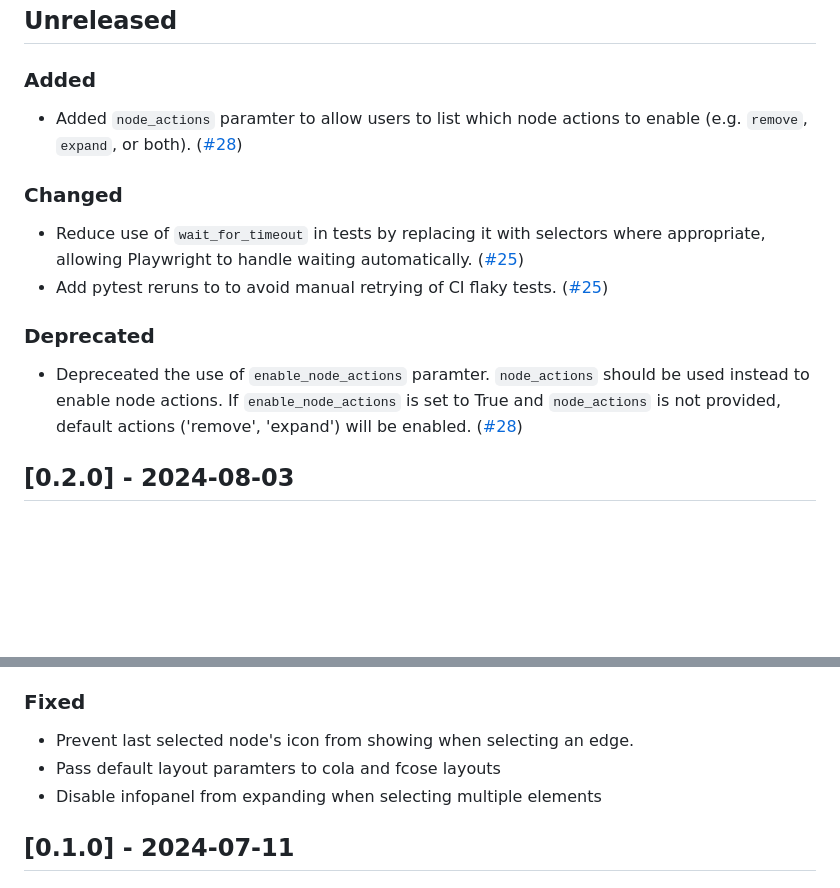
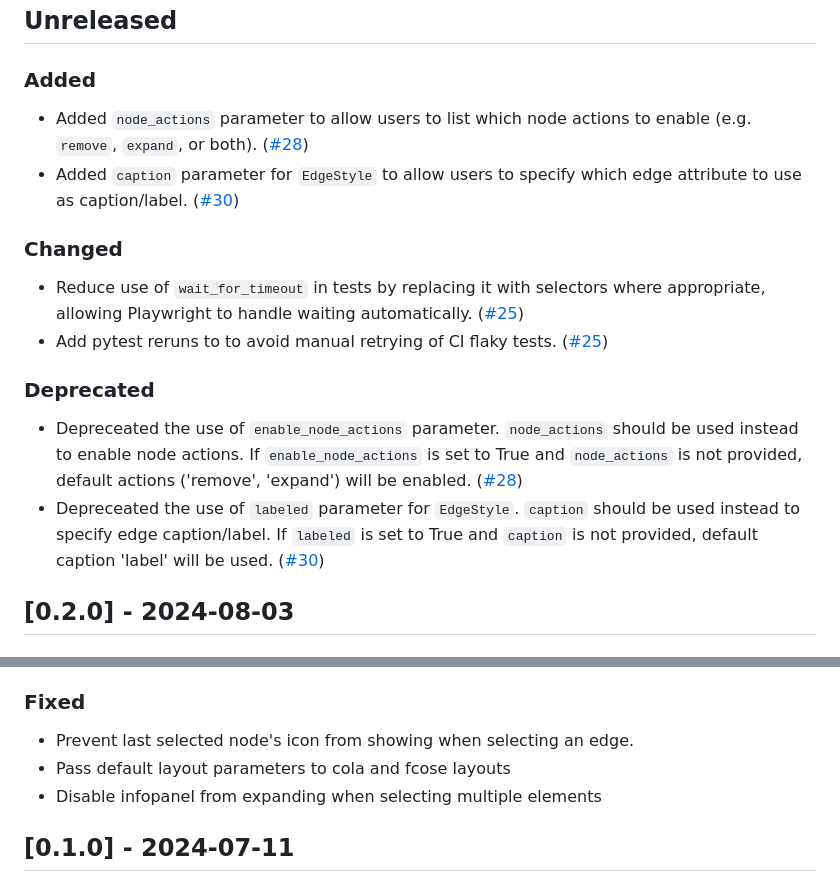
Before and after one commit to AlrasheedA/st-link-analysis, a Markdown page: CHANGELOG.md, 2 parts joined by grey strips. Drawn GitHub-style; blank space fills up the shorter version.

Commit message:
update changelog

```diff
--- a/CHANGELOG.md
+++ b/CHANGELOG.md
@@ -6,9 +6,12 @@ All notable changes to this project will be documented in this file.
 
 ### Added
 
--   Added `node_actions` paramter to allow users to list which node actions to
+-   Added `node_actions` parameter to allow users to list which node actions to
     enable (e.g. `remove`, `expand`, or both).
     ([#28](https://github.com/AlrasheedA/st-link-analysis/pull/28))
+-   Added `caption` parameter for `EdgeStyle` to allow users to specify which edge
+    attribute to use as caption/label.
+    ([#30](https://github.com/AlrasheedA/st-link-analysis/pull/30))
 
 ### Changed
 
@@ -20,11 +23,15 @@ All notable changes to this project will be documented in this file.
 
 ### Deprecated
 
--   Depreceated the use of `enable_node_actions` paramter. `node_actions` should be
+-   Depreceated the use of `enable_node_actions` parameter. `node_actions` should be
     used instead to enable node actions. If `enable_node_actions` is set to True
     and `node_actions` is not provided, default actions ('remove', 'expand')
     will be enabled.
     ([#28](https://github.com/AlrasheedA/st-link-analysis/pull/28))
+-   Depreceated the use of `labeled` parameter for `EdgeStyle`. `caption` should be
+    used instead to specify edge caption/label. If `labeled` is set to True and `caption`
+    is not provided, default caption 'label' will be used.
+    ([#30](https://github.com/AlrasheedA/st-link-analysis/pull/30))
 
 ## [0.2.0] - 2024-08-03
 
@@ -56,7 +63,7 @@ All notable changes to this project will be documented in this file.
 ### Fixed
 
 -   Prevent last selected node's icon from showing when selecting an edge.
--   Pass default layout paramters to cola and fcose layouts
+-   Pass default layout parameters to cola and fcose layouts
 -   Disable infopanel from expanding when selecting multiple elements
 
 ## [0.1.0] - 2024-07-11
```
